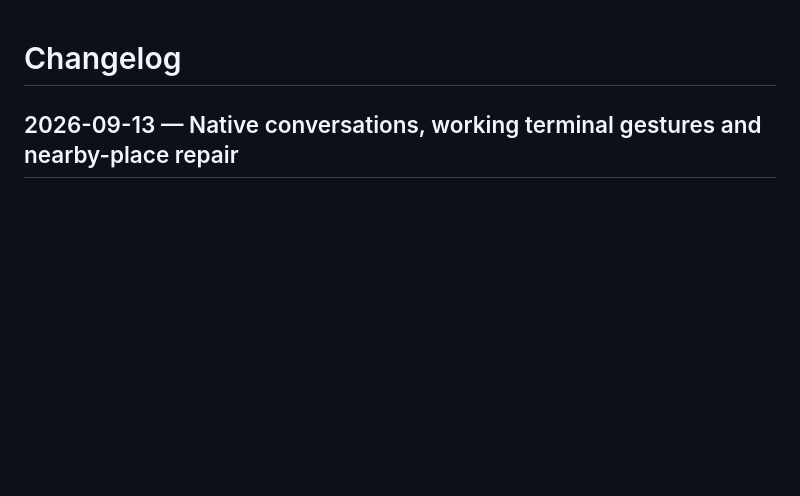
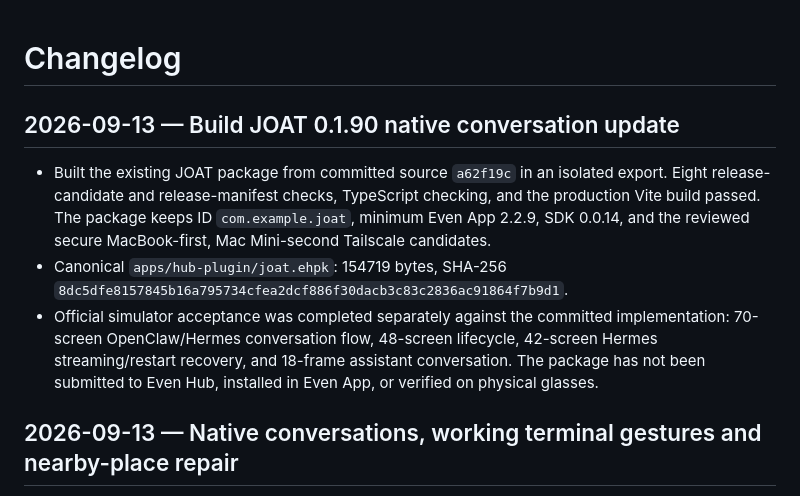
Before and after one commit to LopeWale/joatGlass, a Markdown page: Changelog.md, the part around the change. GitHub-like rendering; blank space fills up the shorter version.

Commit message:
Record JOAT 0.1.90 package receipt

```diff
--- a/Changelog.md
+++ b/Changelog.md
@@ -1,4 +1,10 @@
 # Changelog
+
+## 2026-09-13 — Build JOAT 0.1.90 native conversation update
+
+- Built the existing JOAT package from committed source `a62f19c` in an isolated export. Eight release-candidate and release-manifest checks, TypeScript checking, and the production Vite build passed. The package keeps ID `com.example.joat`, minimum Even App 2.2.9, SDK 0.0.14, and the reviewed secure MacBook-first, Mac Mini-second Tailscale candidates.
+- Canonical `apps/hub-plugin/joat.ehpk`: 154719 bytes, SHA-256 `8dc5dfe8157845b16a795734cfea2dcf886f30dacb3c83c2836ac91864f7b9d1`.
+- Official simulator acceptance was completed separately against the committed implementation: 70-screen OpenClaw/Hermes conversation flow, 48-screen lifecycle, 42-screen Hermes streaming/restart recovery, and 18-frame assistant conversation. The package has not been submitted to Even Hub, installed in Even App, or verified on physical glasses.
 
 ## 2026-09-13 — Native conversations, working terminal gestures and nearby-place repair
 
```
